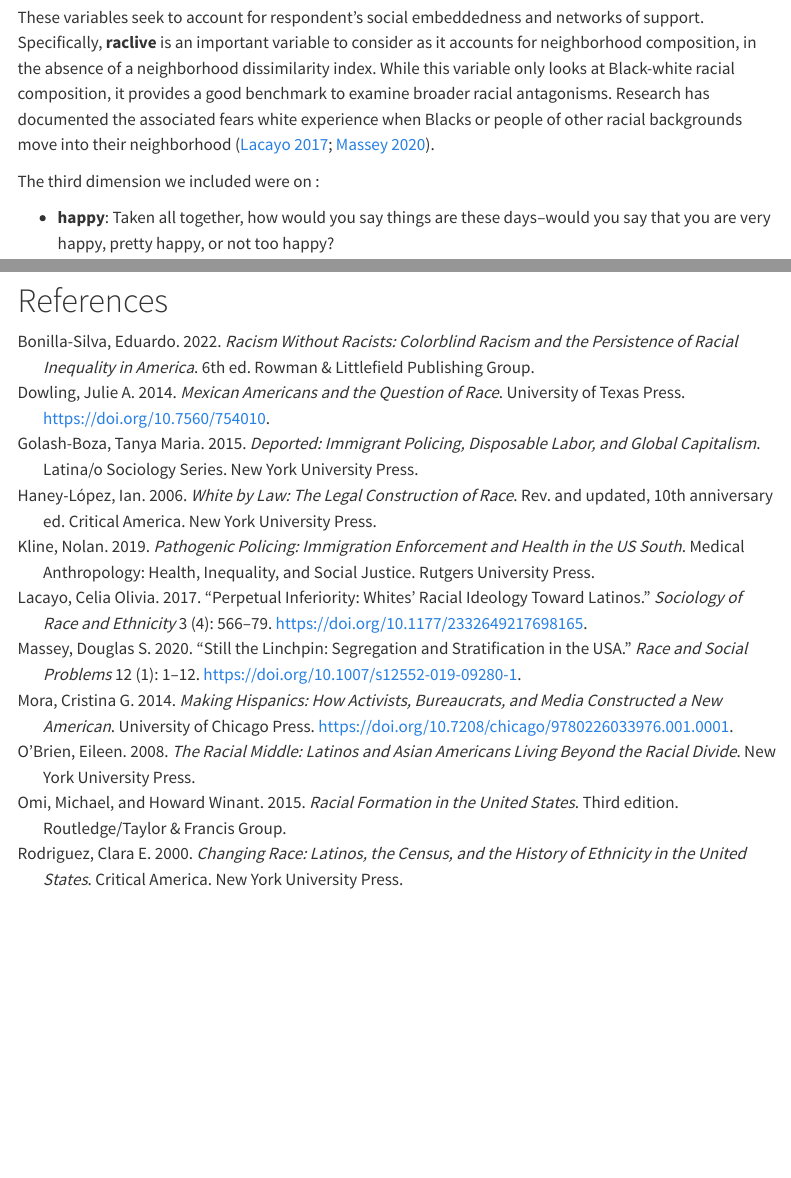
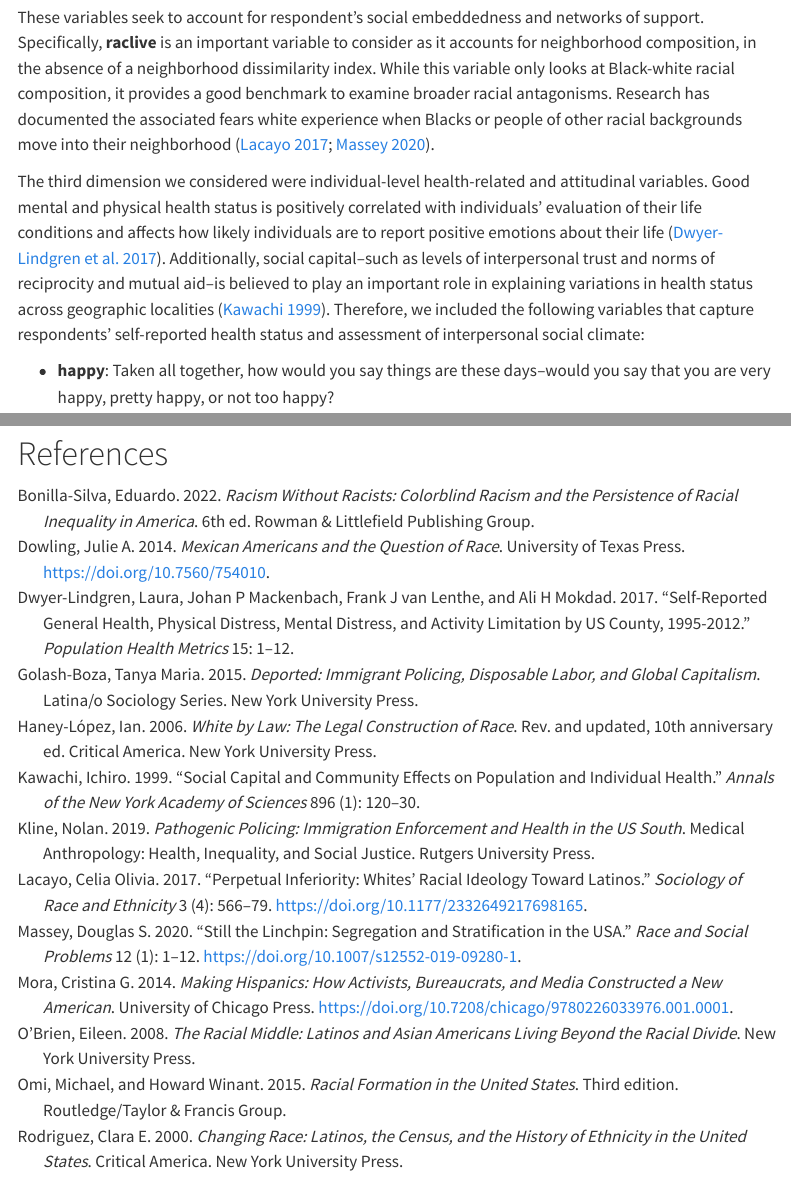
Before and after one commit to apedraza1234/socialfear, a Quarto document (scripts/manuscript.qmd): the page in a window 1100 px wide, from 2020 px down, and a second part further down, joined at a grey line. Rendered offline with R 4.5, knitr and Pandoc in place of Quarto, with nearby package versions; folded parts are opened; some code elsewhere in the file could not run offline; menus at the side of the page are left out; column names are cleaned by a stand-in for the janitor package.

Commit message:
recategorizing variables of interests

```diff
--- a/scripts/manuscript.qmd
+++ b/scripts/manuscript.qmd
@@ -69,7 +69,7 @@ The second dimension we sought to capture was community-level characteristics th
 
 These variables seek to account for respondent's social embeddedness and networks of support. Specifically, **raclive** is an important variable to consider as it accounts for neighborhood composition, in the absence of a neighborhood dissimilarity index. While this variable only looks at Black-white racial composition, it provides a good benchmark to examine broader racial antagonisms. Research has documented the associated fears white experience when Blacks or people of other racial backgrounds move into their neighborhood [@lacayo2017; @massey2020].
 
-The third dimension we included were on :
+The third dimension we considered were individual-level health-related and  attitudinal variables. Good mental and physical health status is positively correlated with individuals' evaluation of their life conditions and affects how likely individuals are to report positive emotions about their life [@dwyer2017]. Additionally, social capital--such as levels of interpersonal trust and norms of reciprocity and mutual aid--is believed to play an important role in explaining variations in health status across geographic localities [@kawachi1999]. Therefore, we included the following variables that capture respondents' self-reported health status and assessment of interpersonal social climate:
 
 -   **happy**: Taken all together, how would you say things are these days--would you say that you are very happy, pretty happy, or not too happy?
 
--- a/scripts/references.bib
+++ b/scripts/references.bib
@@ -120,3 +120,26 @@ pages={1–12} }
   year={2017},
   month={Oct},
 pages={566–579} }
+
+@article{
+  kawachi1999,
+  title={Social capital and community effects on population and individual health},
+  author={Kawachi, Ichiro},
+  journal={Annals of the New York Academy of Sciences},
+  volume={896},
+  number={1},
+  pages={120--130},
+  year={1999},
+  publisher={Wiley Online Library}
+}
+
+@article{
+  dwyer2017,
+  title={Self-reported general health, physical distress, mental distress, and activity limitation by US county, 1995-2012},
+  author={Dwyer-Lindgren, Laura and Mackenbach, Johan P and van Lenthe, Frank J and Mokdad, Ali H},
+  journal={Population Health Metrics},
+  volume={15},
+  pages={1--12},
+  year={2017},
+  publisher={Springer}
+}
```
